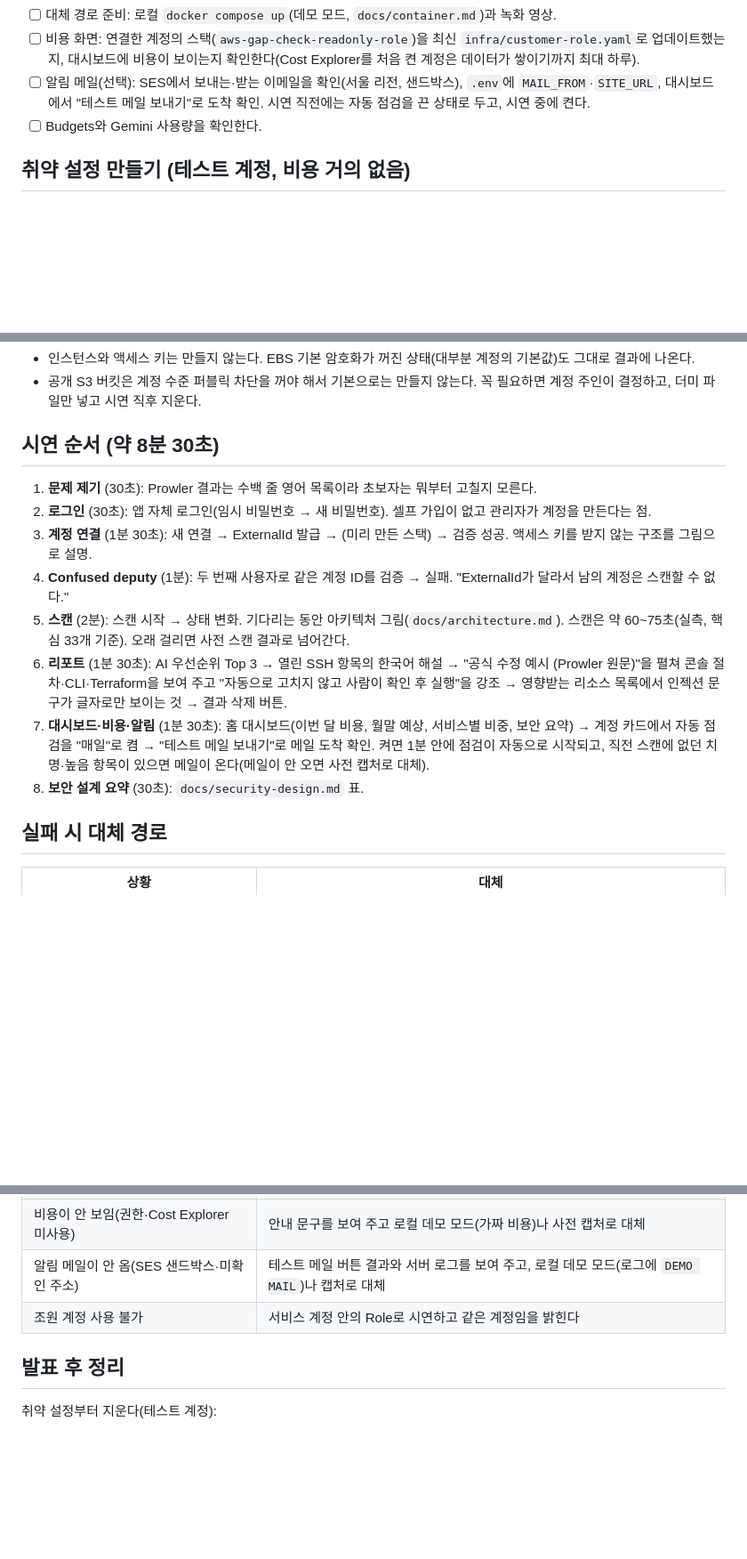
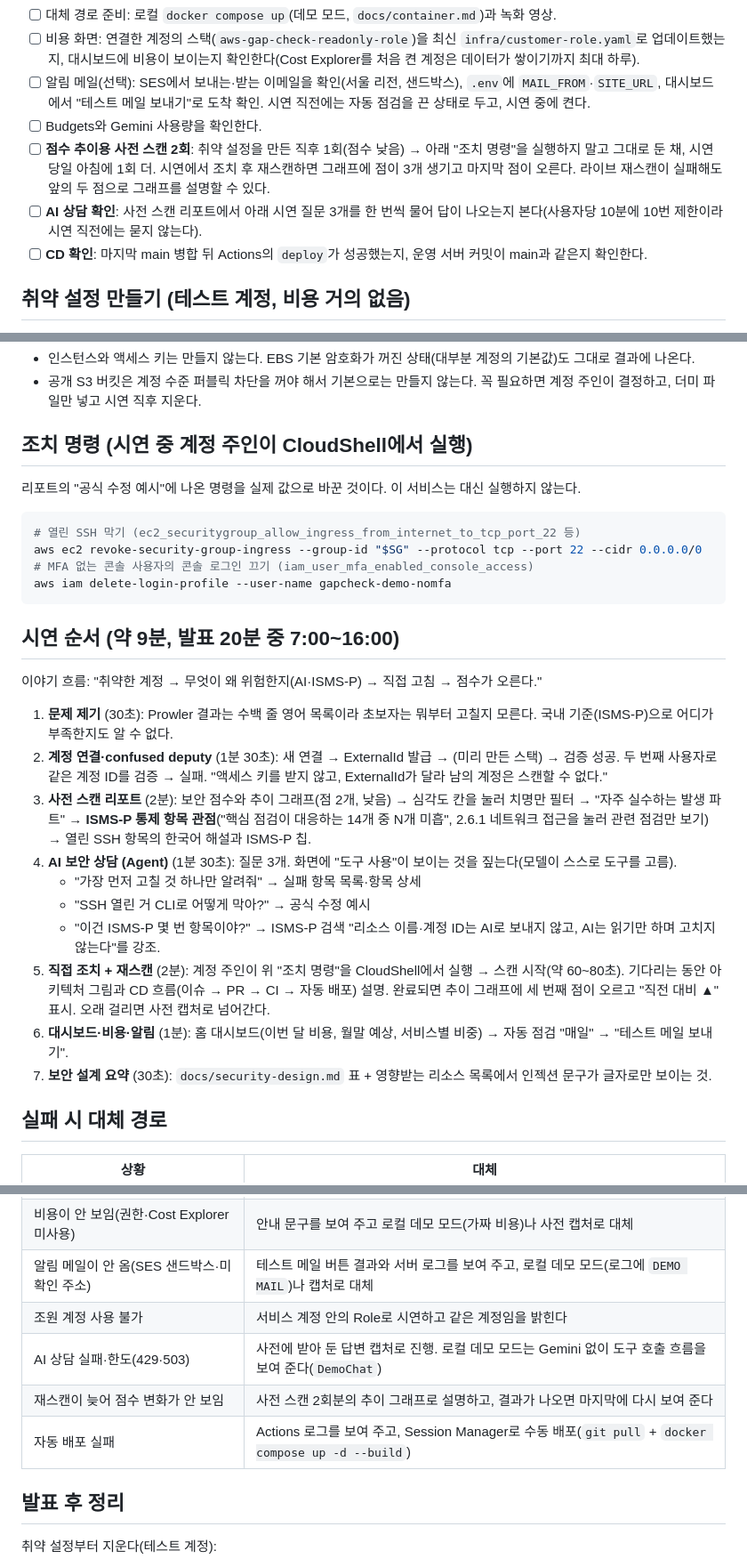
Before and after one commit to KelpShake04/aws-gap-check, a Markdown page: docs/demo-runbook.md, 3 parts joined by grey strips. Shown at 89% size. GitHub-like rendering; blank space fills up the shorter version.

Commit message:
docs: 시연 런북(ISMS-P·Agent·조치 후 재스캔)과 11-10 인수인계 갱신
Co-Authored-By: Claude Opus 5.5 <noreply@anthropic.com>

````diff
--- a/docs/demo-runbook.md
+++ b/docs/demo-runbook.md
@@ -10,6 +10,9 @@
 - [ ] 비용 화면: 연결한 계정의 스택(`aws-gap-check-readonly-role`)을 최신 `infra/customer-role.yaml`로 업데이트했는지, 대시보드에 비용이 보이는지 확인한다(Cost Explorer를 처음 켠 계정은 데이터가 쌓이기까지 최대 하루).
 - [ ] 알림 메일(선택): SES에서 보내는·받는 이메일을 확인(서울 리전, 샌드박스), `.env`에 `MAIL_FROM`·`SITE_URL`, 대시보드에서 "테스트 메일 보내기"로 도착 확인. 시연 직전에는 자동 점검을 끈 상태로 두고, 시연 중에 켠다.
 - [ ] Budgets와 Gemini 사용량을 확인한다.
+- [ ] **점수 추이용 사전 스캔 2회**: 취약 설정을 만든 직후 1회(점수 낮음) → 아래 "조치 명령"을 실행하지 말고 그대로 둔 채, 시연 당일 아침에 1회 더. 시연에서 조치 후 재스캔하면 그래프에 점이 3개 생기고 마지막 점이 오른다. 라이브 재스캔이 실패해도 앞의 두 점으로 그래프를 설명할 수 있다.
+- [ ] **AI 상담 확인**: 사전 스캔 리포트에서 아래 시연 질문 3개를 한 번씩 물어 답이 나오는지 본다(사용자당 10분에 10번 제한이라 시연 직전에는 묻지 않는다).
+- [ ] **CD 확인**: 마지막 main 병합 뒤 Actions의 `deploy`가 성공했는지, 운영 서버 커밋이 main과 같은지 확인한다.
 
 ## 취약 설정 만들기 (테스트 계정, 비용 거의 없음)
 
@@ -31,16 +34,32 @@ aws iam create-login-profile --user-name gapcheck-demo-nomfa \
 - 인스턴스와 액세스 키는 만들지 않는다. EBS 기본 암호화가 꺼진 상태(대부분 계정의 기본값)도 그대로 결과에 나온다.
 - 공개 S3 버킷은 계정 수준 퍼블릭 차단을 꺼야 해서 기본으로는 만들지 않는다. 꼭 필요하면 계정 주인이 결정하고, 더미 파일만 넣고 시연 직후 지운다.
 
-## 시연 순서 (약 8분 30초)
+## 조치 명령 (시연 중 계정 주인이 CloudShell에서 실행)
 
-1. **문제 제기** (30초): Prowler 결과는 수백 줄 영어 목록이라 초보자는 뭐부터 고칠지 모른다.
-2. **로그인** (30초): 앱 자체 로그인(임시 비밀번호 → 새 비밀번호). 셀프 가입이 없고 관리자가 계정을 만든다는 점.
-3. **계정 연결** (1분 30초): 새 연결 → ExternalId 발급 → (미리 만든 스택) → 검증 성공. 액세스 키를 받지 않는 구조를 그림으로 설명.
-4. **Confused deputy** (1분): 두 번째 사용자로 같은 계정 ID를 검증 → 실패. "ExternalId가 달라서 남의 계정은 스캔할 수 없다."
-5. **스캔** (2분): 스캔 시작 → 상태 변화. 기다리는 동안 아키텍처 그림(`docs/architecture.md`). 스캔은 약 60~75초(실측, 핵심 33개 기준). 오래 걸리면 사전 스캔 결과로 넘어간다.
-6. **리포트** (1분 30초): AI 우선순위 Top 3 → 열린 SSH 항목의 한국어 해설 → "공식 수정 예시 (Prowler 원문)"을 펼쳐 콘솔 절차·CLI·Terraform을 보여 주고 "자동으로 고치지 않고 사람이 확인 후 실행"을 강조 → 영향받는 리소스 목록에서 인젝션 문구가 글자로만 보이는 것 → 결과 삭제 버튼.
-7. **대시보드·비용·알림** (1분 30초): 홈 대시보드(이번 달 비용, 월말 예상, 서비스별 비중, 보안 요약) → 계정 카드에서 자동 점검을 "매일"로 켬 → "테스트 메일 보내기"로 메일 도착 확인. 켜면 1분 안에 점검이 자동으로 시작되고, 직전 스캔에 없던 치명·높음 항목이 있으면 메일이 온다(메일이 안 오면 사전 캡처로 대체).
-8. **보안 설계 요약** (30초): `docs/security-design.md` 표.
+리포트의 "공식 수정 예시"에 나온 명령을 실제 값으로 바꾼 것이다. 이 서비스는 대신 실행하지 않는다.
+
+```bash
+# 열린 SSH 막기 (ec2_securitygroup_allow_ingress_from_internet_to_tcp_port_22 등)
+aws ec2 revoke-security-group-ingress --group-id "$SG" --protocol tcp --port 22 --cidr 0.0.0.0/0
+# MFA 없는 콘솔 사용자의 콘솔 로그인 끄기 (iam_user_mfa_enabled_console_access)
+aws iam delete-login-profile --user-name gapcheck-demo-nomfa
+```
+
+## 시연 순서 (약 9분, 발표 20분 중 7:00~16:00)
+
+이야기 흐름: "취약한 계정 → 무엇이 왜 위험한지(AI·ISMS-P) → 직접 고침 → 점수가 오른다."
+
+1. **문제 제기** (30초): Prowler 결과는 수백 줄 영어 목록이라 초보자는 뭐부터 고칠지 모른다. 국내 기준(ISMS-P)으로 어디가 부족한지도 알 수 없다.
+2. **계정 연결·confused deputy** (1분 30초): 새 연결 → ExternalId 발급 → (미리 만든 스택) → 검증 성공. 두 번째 사용자로 같은 계정 ID를 검증 → 실패. "액세스 키를 받지 않고, ExternalId가 달라 남의 계정은 스캔할 수 없다."
+3. **사전 스캔 리포트** (2분): 보안 점수와 추이 그래프(점 2개, 낮음) → 심각도 칸을 눌러 치명만 필터 → "자주 실수하는 발생 파트" → **ISMS-P 통제 항목 관점**("핵심 점검이 대응하는 14개 중 N개 미흡", 2.6.1 네트워크 접근을 눌러 관련 점검만 보기) → 열린 SSH 항목의 한국어 해설과 ISMS-P 칩.
+4. **AI 보안 상담 (Agent)** (1분 30초): 질문 3개. 화면에 "도구 사용"이 보이는 것을 짚는다(모델이 스스로 도구를 고름).
+   - "가장 먼저 고칠 것 하나만 알려줘" → 실패 항목 목록·항목 상세
+   - "SSH 열린 거 CLI로 어떻게 막아?" → 공식 수정 예시
+   - "이건 ISMS-P 몇 번 항목이야?" → ISMS-P 검색
+   "리소스 이름·계정 ID는 AI로 보내지 않고, AI는 읽기만 하며 고치지 않는다"를 강조.
+5. **직접 조치 + 재스캔** (2분): 계정 주인이 위 "조치 명령"을 CloudShell에서 실행 → 스캔 시작(약 60~80초). 기다리는 동안 아키텍처 그림과 CD 흐름(이슈 → PR → CI → 자동 배포) 설명. 완료되면 추이 그래프에 세 번째 점이 오르고 "직전 대비 ▲" 표시. 오래 걸리면 사전 캡처로 넘어간다.
+6. **대시보드·비용·알림** (1분): 홈 대시보드(이번 달 비용, 월말 예상, 서비스별 비중) → 자동 점검 "매일" → "테스트 메일 보내기".
+7. **보안 설계 요약** (30초): `docs/security-design.md` 표 + 영향받는 리소스 목록에서 인젝션 문구가 글자로만 보이는 것.
 
 ## 실패 시 대체 경로
 
@@ -52,6 +71,9 @@ aws iam create-login-profile --user-name gapcheck-demo-nomfa \
 | 비용이 안 보임(권한·Cost Explorer 미사용) | 안내 문구를 보여 주고 로컬 데모 모드(가짜 비용)나 사전 캡처로 대체 |
 | 알림 메일이 안 옴(SES 샌드박스·미확인 주소) | 테스트 메일 버튼 결과와 서버 로그를 보여 주고, 로컬 데모 모드(로그에 `DEMO MAIL`)나 캡처로 대체 |
 | 조원 계정 사용 불가 | 서비스 계정 안의 Role로 시연하고 같은 계정임을 밝힌다 |
+| AI 상담 실패·한도(429·503) | 사전에 받아 둔 답변 캡처로 진행. 로컬 데모 모드는 Gemini 없이 도구 호출 흐름을 보여 준다(`DemoChat`) |
+| 재스캔이 늦어 점수 변화가 안 보임 | 사전 스캔 2회분의 추이 그래프로 설명하고, 결과가 나오면 마지막에 다시 보여 준다 |
+| 자동 배포 실패 | Actions 로그를 보여 주고, Session Manager로 수동 배포(`git pull` + `docker compose up -d --build`) |
 
 ## 발표 후 정리
 
````
Also changed, not shown: docs/HANDOFF.md (+5 -0 lines).
